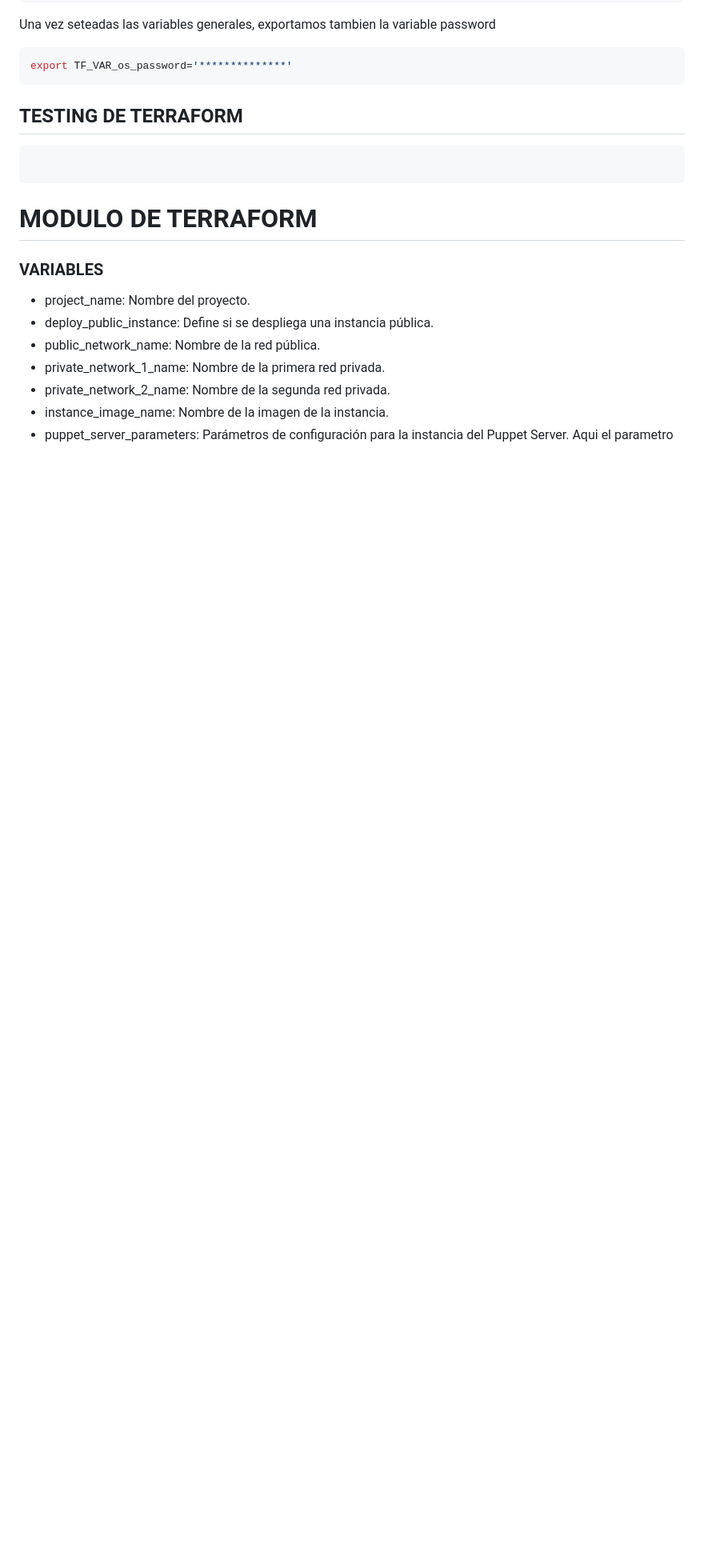
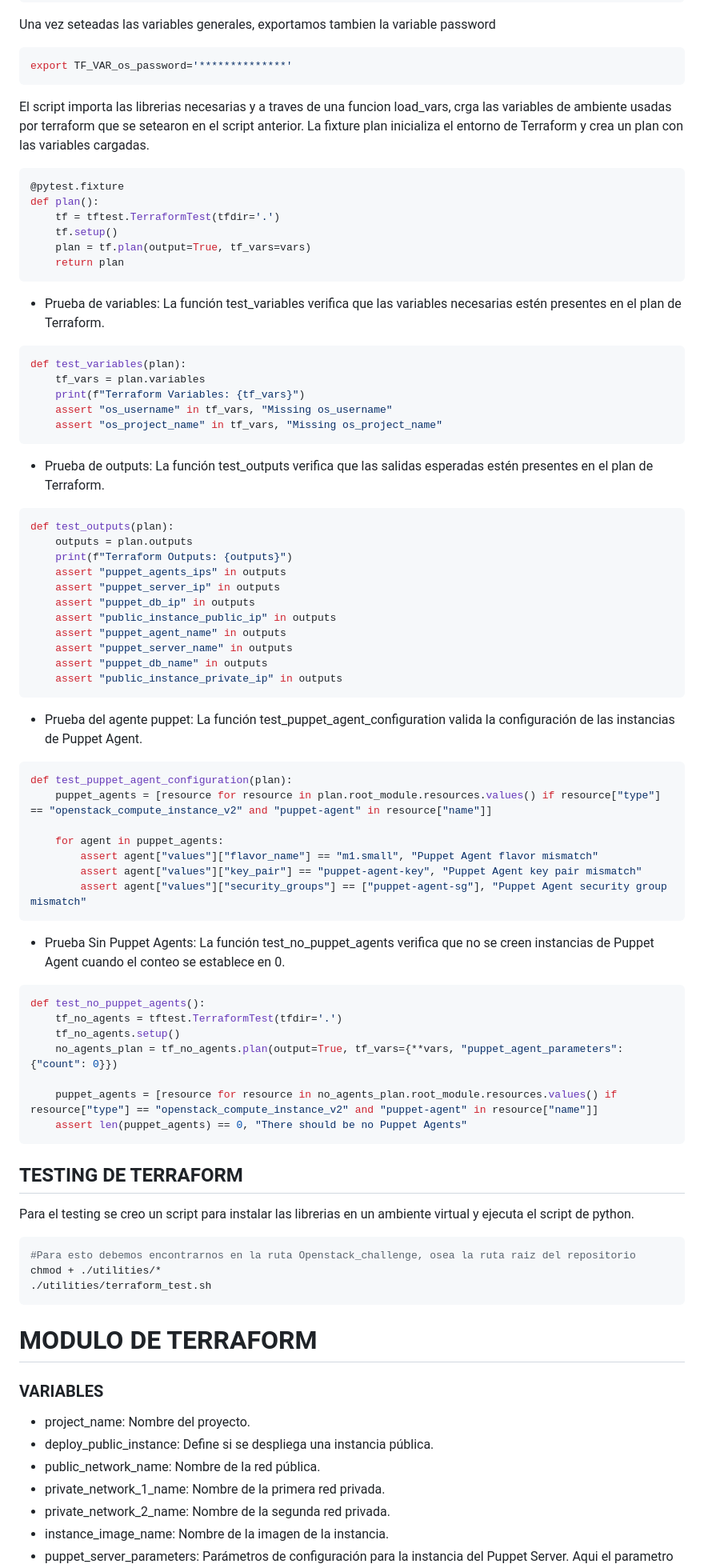
Before and after one commit to milunadev/Openstack_challenge, a Markdown page: readme.md, the part around the change. Shown: that part at 80% size. GitHub-like rendering; blank space fills up the shorter version.

````diff
--- a/readme.md
+++ b/readme.md
@@ -15,10 +15,65 @@ Una vez seteadas las variables generales, exportamos tambien la variable passwor
 ```bash
 export TF_VAR_os_password='**************'
 ```
+El script importa las librerias necesarias y a traves de una funcion load_vars, crga las variables de ambiente usadas por terraform que se setearon en el script anterior.
+La fixture plan inicializa el entorno de Terraform y crea un plan con las variables cargadas.
+```python
+@pytest.fixture
+def plan():
+    tf = tftest.TerraformTest(tfdir='.')
+    tf.setup()
+    plan = tf.plan(output=True, tf_vars=vars)
+    return plan
+```
+- Prueba de variables: La función test_variables verifica que las variables necesarias estén presentes en el plan de Terraform.
+```python
+def test_variables(plan):
+    tf_vars = plan.variables
+    print(f"Terraform Variables: {tf_vars}")
+    assert "os_username" in tf_vars, "Missing os_username"
+    assert "os_project_name" in tf_vars, "Missing os_project_name"
+```
+- Prueba de outputs: La función test_outputs verifica que las salidas esperadas estén presentes en el plan de Terraform.
+```python
+def test_outputs(plan):
+    outputs = plan.outputs
+    print(f"Terraform Outputs: {outputs}")
+    assert "puppet_agents_ips" in outputs
+    assert "puppet_server_ip" in outputs
+    assert "puppet_db_ip" in outputs
+    assert "public_instance_public_ip" in outputs
+    assert "puppet_agent_name" in outputs
+    assert "puppet_server_name" in outputs
+    assert "puppet_db_name" in outputs
+    assert "public_instance_private_ip" in outputs
+```
+- Prueba del agente puppet: La función test_puppet_agent_configuration valida la configuración de las instancias de Puppet Agent.
+```python
+def test_puppet_agent_configuration(plan):
+    puppet_agents = [resource for resource in plan.root_module.resources.values() if resource["type"] == "openstack_compute_instance_v2" and "puppet-agent" in resource["name"]]
+
+    for agent in puppet_agents:
+        assert agent["values"]["flavor_name"] == "m1.small", "Puppet Agent flavor mismatch"
+        assert agent["values"]["key_pair"] == "puppet-agent-key", "Puppet Agent key pair mismatch"
+        assert agent["values"]["security_groups"] == ["puppet-agent-sg"], "Puppet Agent security group mismatch"
+```
+- Prueba Sin Puppet Agents: La función test_no_puppet_agents verifica que no se creen instancias de Puppet Agent cuando el conteo se establece en 0.
+```python
+def test_no_puppet_agents():
+    tf_no_agents = tftest.TerraformTest(tfdir='.')
+    tf_no_agents.setup()
+    no_agents_plan = tf_no_agents.plan(output=True, tf_vars={**vars, "puppet_agent_parameters": {"count": 0}})
+
+    puppet_agents = [resource for resource in no_agents_plan.root_module.resources.values() if resource["type"] == "openstack_compute_instance_v2" and "puppet-agent" in resource["name"]]
+    assert len(puppet_agents) == 0, "There should be no Puppet Agents"
+```
 
 ## TESTING DE TERRAFORM
+Para el testing se creo un script para instalar las librerias en un ambiente virtual y ejecuta el script de python.
 ```bash
-
+#Para esto debemos encontrarnos en la ruta Openstack_challenge, osea la ruta raiz del repositorio
+chmod + ./utilities/*
+./utilities/terraform_test.sh
 ```
 
 # MODULO DE TERRAFORM
````
